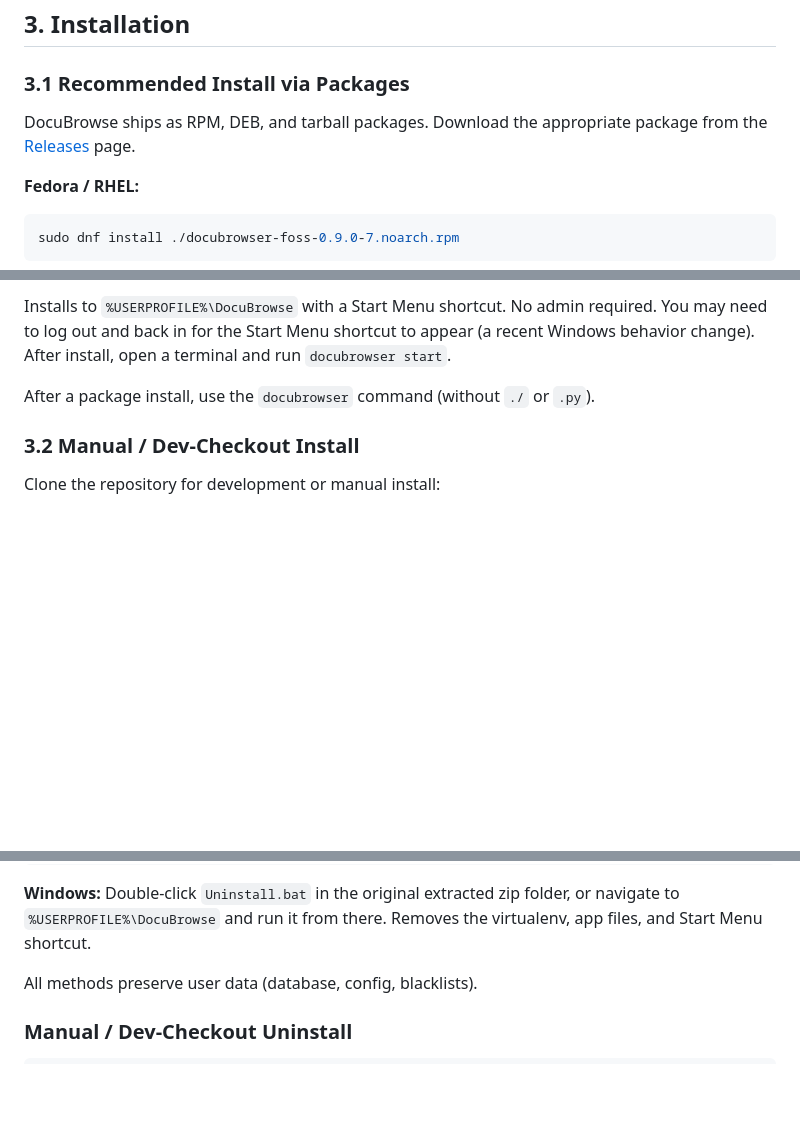
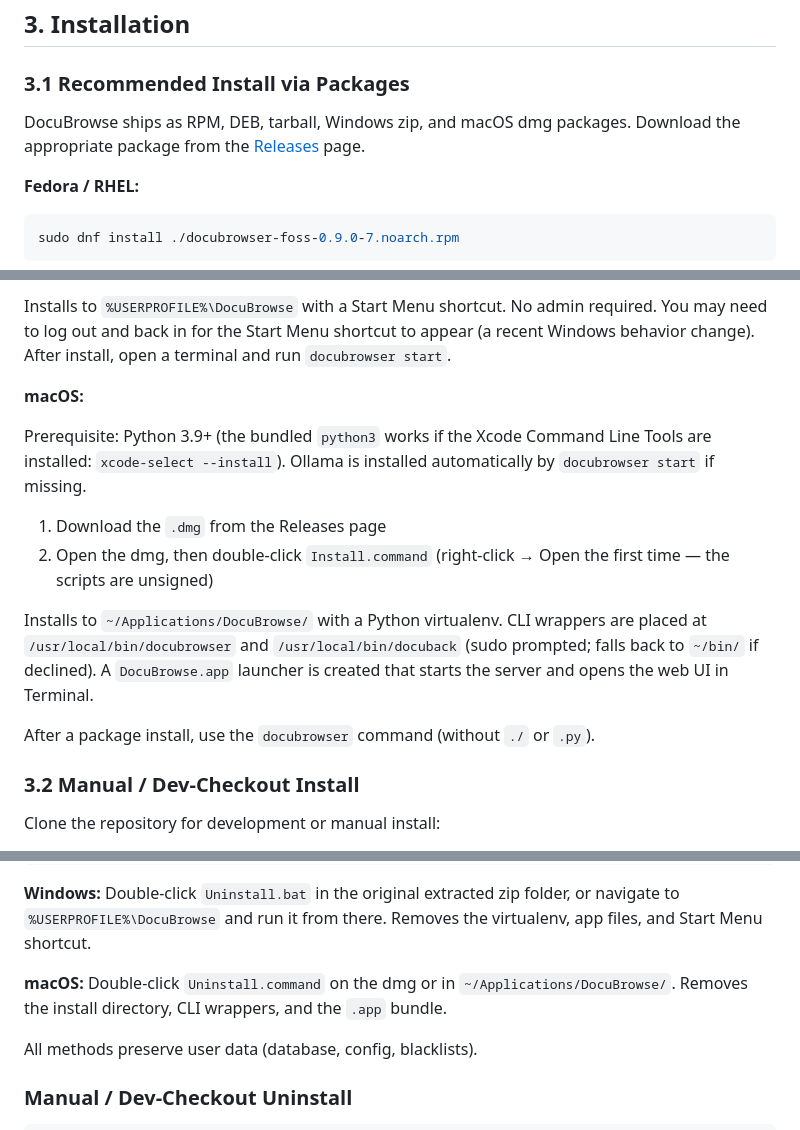
Before and after one commit to linuxrebel/DocuBrowser, a Markdown page: EndUser_docs/Admin_Guide.md, 3 parts joined by grey strips. GitHub-like rendering; blank space fills up the shorter version.

Commit message:
docs: add macOS install/upgrade/uninstall sections to Admin Guide

````diff
--- a/EndUser_docs/Admin_Guide.md
+++ b/EndUser_docs/Admin_Guide.md
@@ -114,8 +114,9 @@ Linux (Fedora, RHEL, Debian, Ubuntu, Mint, and derivatives), Windows 10/11, and
 
 ### 3.1 Recommended Install via Packages
 
-DocuBrowse ships as RPM, DEB, and tarball packages. Download the appropriate
-package from the [Releases](https://github.com/linuxrebel/DocuBrowser/releases) page.
+DocuBrowse ships as RPM, DEB, tarball, Windows zip, and macOS dmg packages.
+Download the appropriate package from the
+[Releases](https://github.com/linuxrebel/DocuBrowser/releases) page.
 
 **Fedora / RHEL:**
 ```bash
@@ -160,6 +161,21 @@ Installs to `%USERPROFILE%\DocuBrowse` with a Start Menu shortcut. No admin
 required. You may need to log out and back in for the Start Menu shortcut to
 appear (a recent Windows behavior change). After install, open a terminal and
 run `docubrowser start`.
+
+**macOS:**
+
+Prerequisite: Python 3.9+ (the bundled `python3` works if the Xcode Command
+Line Tools are installed: `xcode-select --install`). Ollama is installed
+automatically by `docubrowser start` if missing.
+
+1. Download the `.dmg` from the Releases page
+2. Open the dmg, then double-click `Install.command` (right-click → Open the
+   first time — the scripts are unsigned)
+
+Installs to `~/Applications/DocuBrowse/` with a Python virtualenv. CLI wrappers
+are placed at `/usr/local/bin/docubrowser` and `/usr/local/bin/docuback` (sudo
+prompted; falls back to `~/bin/` if declined). A `DocuBrowse.app` launcher is
+created that starts the server and opens the web UI in Terminal.
 
 After a package install, use the `docubrowser` command (without `./` or `.py`).
 
@@ -1034,6 +1053,10 @@ sudo ./uninstall.sh
 Double-click `Uninstall.bat` in the original extracted zip folder, or navigate
 to `%USERPROFILE%\DocuBrowse` and run it from there. Removes the virtualenv,
 app files, and Start Menu shortcut.
+
+**macOS:**
+Double-click `Uninstall.command` on the dmg or in `~/Applications/DocuBrowse/`.
+Removes the install directory, CLI wrappers, and the `.app` bundle.
 
 All methods preserve user data (database, config, blacklists).
 
````
Also changed, not shown: other parts of EndUser_docs/Admin_Guide.md (+5 -2 lines).
